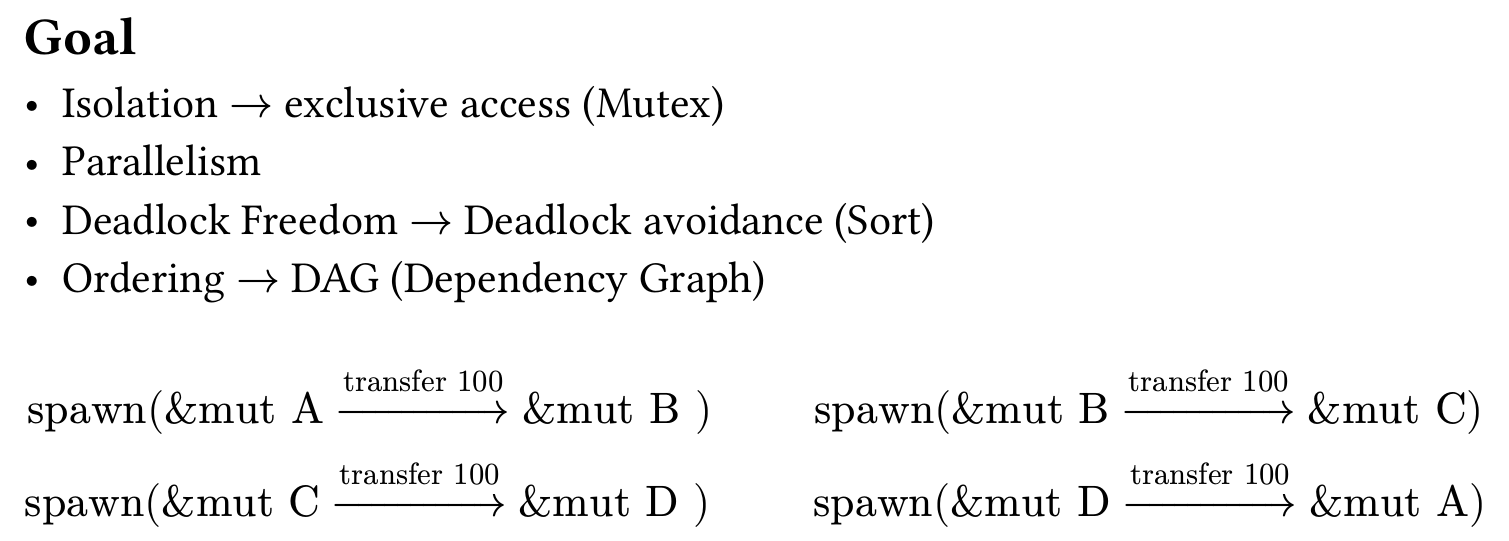
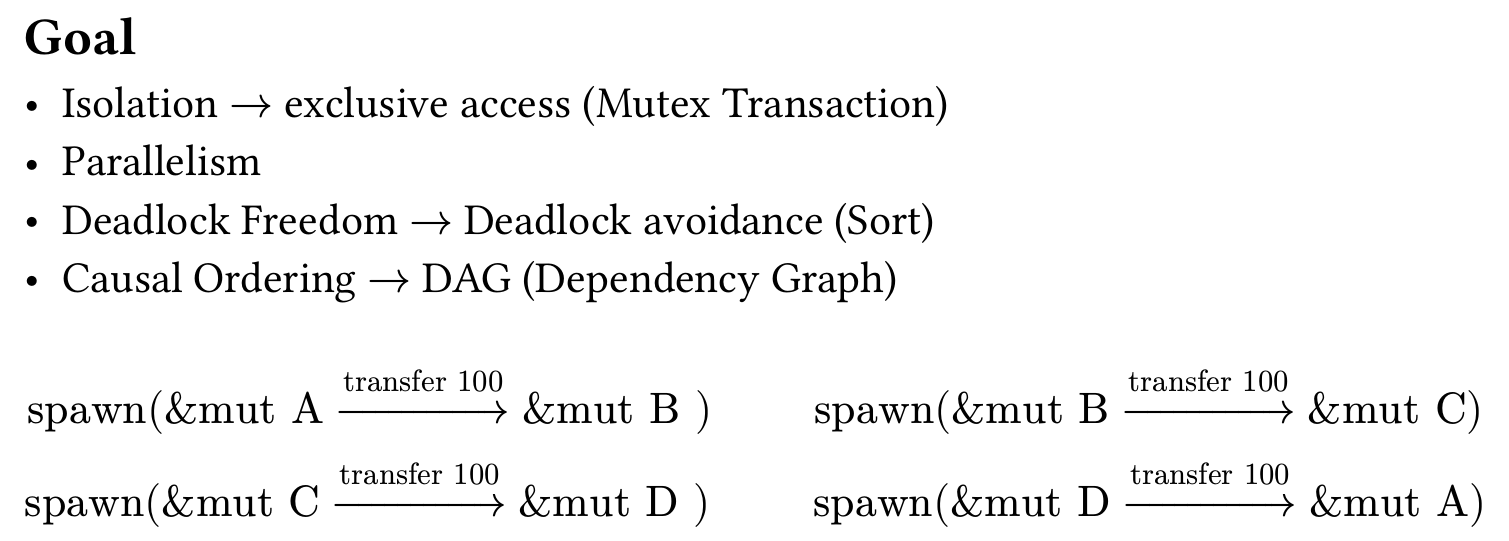
Before and after one commit to Foreverhighness/boc-talk, a Typst document (boc.typ): part of page 11 of 39, cut so that both start at the same text. The pictures show the PDF file boc.pdf that the author committed with the source.

Commit message:
📝 (ppt): Mutex -> Transaction.

```diff
--- a/boc.typ
+++ b/boc.typ
@@ -72,8 +72,8 @@ $]
 
   - #alternatives-match((
     "1": [Isolation],
-    "2-3": [#text(fill: teal)[Isolation $->$ exclusive access (Mutex)]],
-    "4-7": [Isolation $->$ exclusive access (Mutex)],
+    "2-3": [#text(fill: teal)[Isolation $->$ exclusive access (Mutex Transaction)]],
+    "4-7": [Isolation $->$ exclusive access (Mutex Transaction)],
   ))
   - #alternatives-match((
     "1-3": [Parallelism],
```
Also changed, not shown: boc.pdf.
